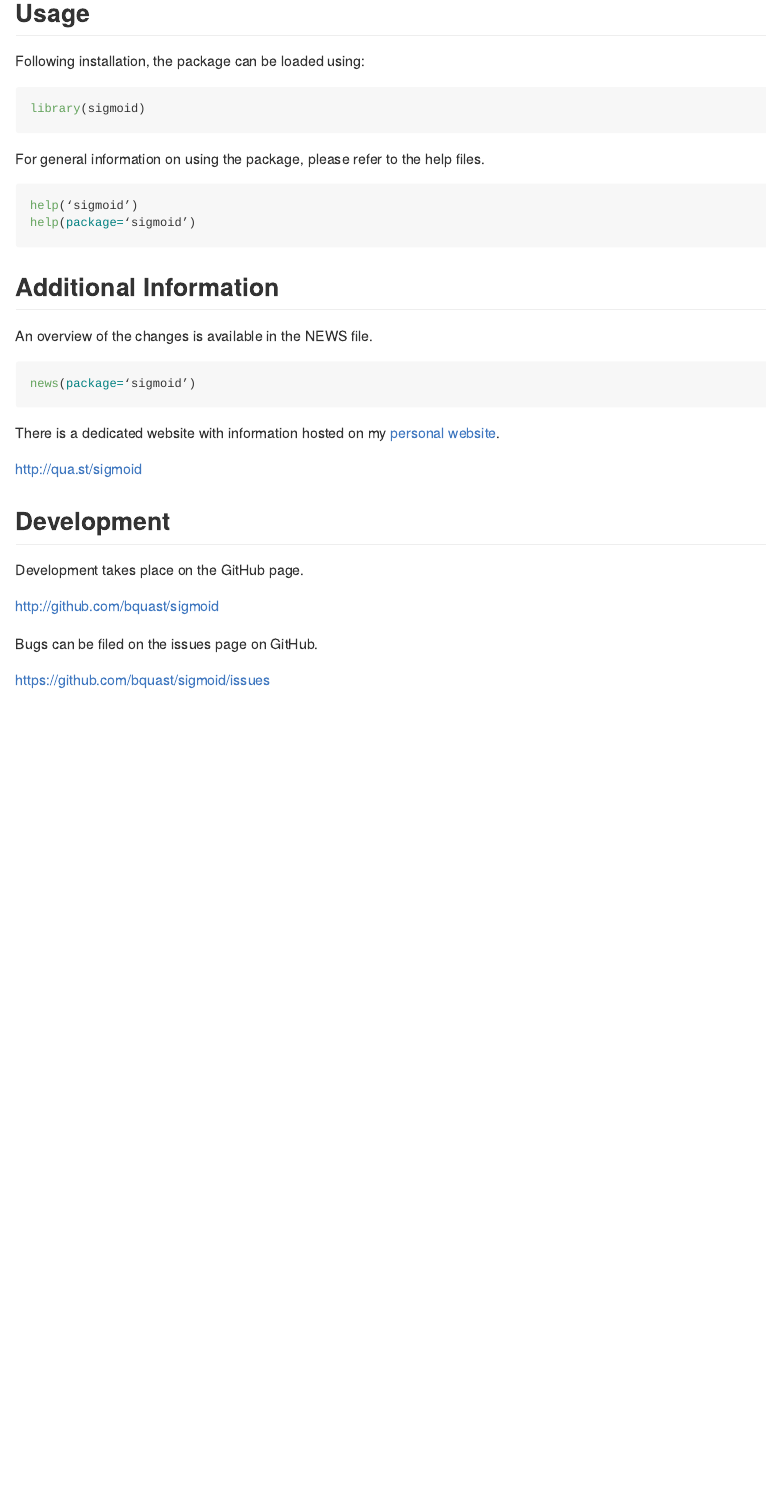
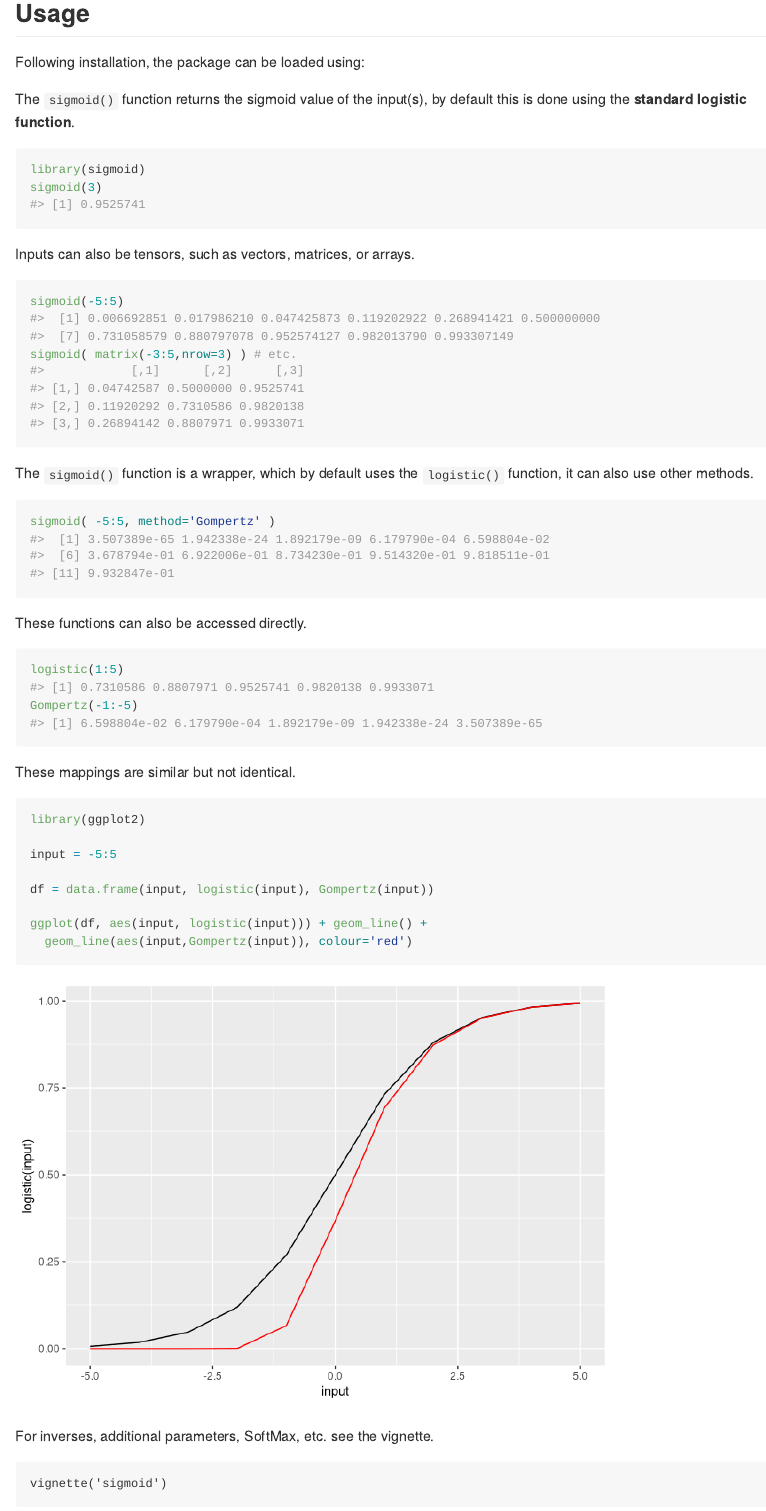
Before and after one commit to bquast/sigmoid, an R Markdown document (README.Rmd): the page in a window 1100 px wide, from 470 px down before the commit and from 500 px down after it, so that both start at the same text. Rendered offline with R 4.5, knitr and Pandoc, with nearby package versions; badge pictures from the web are left out.

Commit message:
add README.Rmd

````diff
--- a/README.Rmd
+++ b/README.Rmd
@@ -44,18 +46,58 @@ Usage
 
 Following installation, the package can be loaded using:
 
-```r
+The `sigmoid()` function returns the sigmoid value of the input(s), by default this is done using the **standard logistic function**.
+
+```{r}
 library(sigmoid)
+sigmoid(3)
+```
+
+Inputs can also be tensors, such as vectors, matrices, or arrays.
+
+```{r}
+sigmoid(-5:5)
+sigmoid( matrix(-3:5,nrow=3) ) # etc.
+```
+
+The `sigmoid()` function is a wrapper, which by default uses the `logistic()` function, it can also use other methods.
+
+```{r}
+sigmoid( -5:5, method='Gompertz' )
+```
+
+These functions can also be accessed directly.
+
+```{r}
+logistic(1:5)
+Gompertz(-1:-5)
+```
+
+These mappings are similar but not identical.
+
+```{r}
+library(ggplot2)
+
+input = -5:5
+
+df = data.frame(input, logistic(input), Gompertz(input))
+
+ggplot(df, aes(input, logistic(input))) + geom_line() +
+  geom_line(aes(input,Gompertz(input)), colour='red')
+```
+
+For inverses, additional parameters, SoftMax, etc. see the vignette.
+
+```
+vignette('sigmoid')
 ```
 
 For general information on using the package, please refer to the help files.
 
 ```r
-help(‘sigmoid’)
-help(package=‘sigmoid’)
+help('sigmoid')
+help(package='sigmoid')
 ```
-
-
 
 Additional Information
 -----------------------
@@ -63,7 +105,7 @@ Additional Information
 An overview of the changes is available in the NEWS file.
 
 ```r
-news(package=‘sigmoid’)
+news(package='sigmoid')
 ```
 
 There is a dedicated website with information hosted on my [personal website](http://qua.st/).
````
Also changed, not shown: README-unnamed-chunk-6-1.png (added), README.md, README.Rmd (10 more changed lines), 1 other file.
